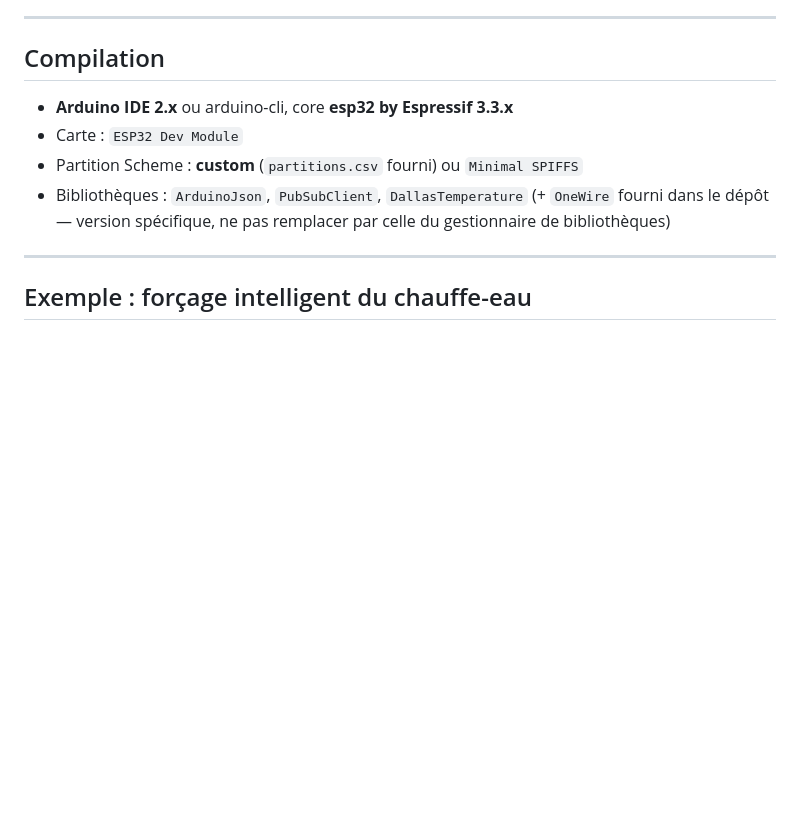
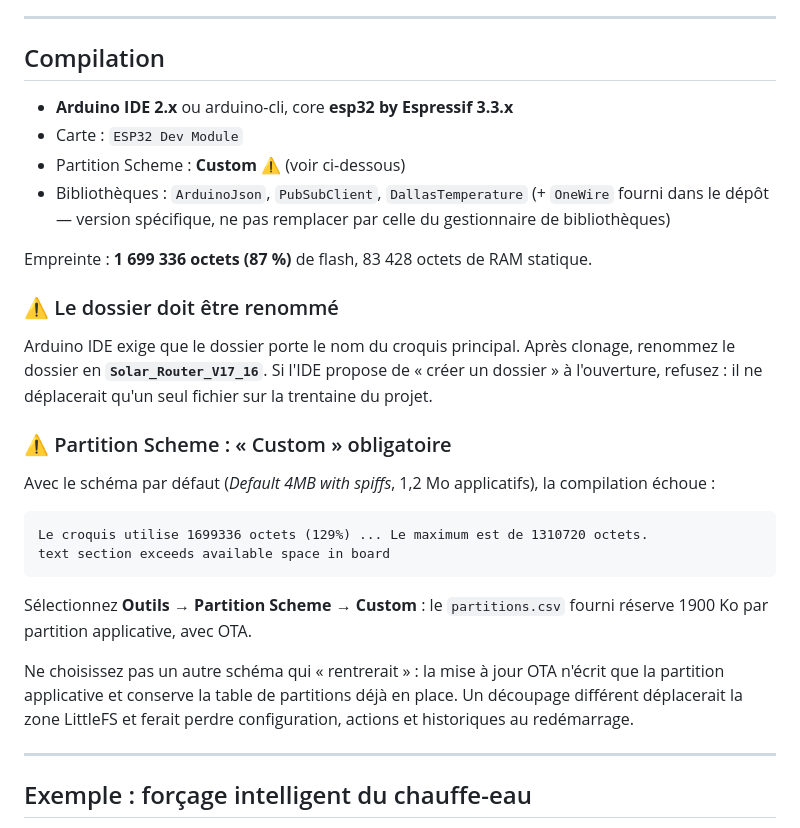
Before and after one commit to jeremyper/Routeur_f1atb, a Markdown page: README.md, the part around the change. Drawn GitHub-style; blank space fills up the shorter version.

Commit message:
README : documente les deux pièges de compilation
Relevés en compilant réellement le projet.

- Partition Scheme : avec le schéma par défaut (1,2 Mo applicatifs) la
  compilation échoue à 129 %. "Custom" est obligatoire, le partitions.csv
  fourni réservant 1900 Ko. Précise aussi pourquoi un autre schéma qui
  "rentrerait" est un mauvais choix : l'OTA conserve la table de partitions
  du routeur, un découpage différent déplacerait LittleFS et ferait perdre
  la configuration.
- Le dossier doit être renommé Solar_Router_V17_16, Arduino IDE exigeant
  qu'il porte le nom du croquis principal.

Ajoute l'empreinte réelle mesurée : 1 699 336 octets (87 %) et 83 428 octets
de RAM statique. Le chiffre précédemment annoncé (~1,59 Mo, 80 %) datait
d'avant les fonctions ajoutées depuis.

Co-Authored-By: Claude Opus 5 <noreply@anthropic.com>
Claude-Session: https://claude.ai/code/session_01HmGztxzB1iRzggVRUWoWi2

````diff
--- a/README.md
+++ b/README.md
@@ -109,10 +109,36 @@ puissance reçue par MQTT, ESP externe.
 
 - **Arduino IDE 2.x** ou arduino-cli, core **esp32 by Espressif 3.3.x**
 - Carte : `ESP32 Dev Module`
-- Partition Scheme : **custom** (`partitions.csv` fourni) ou `Minimal SPIFFS`
+- Partition Scheme : **Custom** ⚠️ (voir ci-dessous)
 - Bibliothèques : `ArduinoJson`, `PubSubClient`, `DallasTemperature`
   (+ `OneWire` fourni dans le dépôt — version spécifique, ne pas remplacer par celle du
   gestionnaire de bibliothèques)
+
+Empreinte : **1 699 336 octets (87 %)** de flash, 83 428 octets de RAM statique.
+
+### ⚠️ Le dossier doit être renommé
+
+Arduino IDE exige que le dossier porte le nom du croquis principal. Après clonage,
+renommez le dossier en **`Solar_Router_V17_16`**. Si l'IDE propose de « créer un dossier »
+à l'ouverture, refusez : il ne déplacerait qu'un seul fichier sur la trentaine du projet.
+
+### ⚠️ Partition Scheme : « Custom » obligatoire
+
+Avec le schéma par défaut (*Default 4MB with spiffs*, 1,2 Mo applicatifs), la compilation
+échoue :
+
+```
+Le croquis utilise 1699336 octets (129%) ... Le maximum est de 1310720 octets.
+text section exceeds available space in board
+```
+
+Sélectionnez **Outils → Partition Scheme → Custom** : le `partitions.csv` fourni réserve
+1900 Ko par partition applicative, avec OTA.
+
+Ne choisissez pas un autre schéma qui « rentrerait » : la mise à jour OTA n'écrit que la
+partition applicative et conserve la table de partitions déjà en place. Un découpage
+différent déplacerait la zone LittleFS et ferait perdre configuration, actions et
+historiques au redémarrage.
 
 ---
 
````
